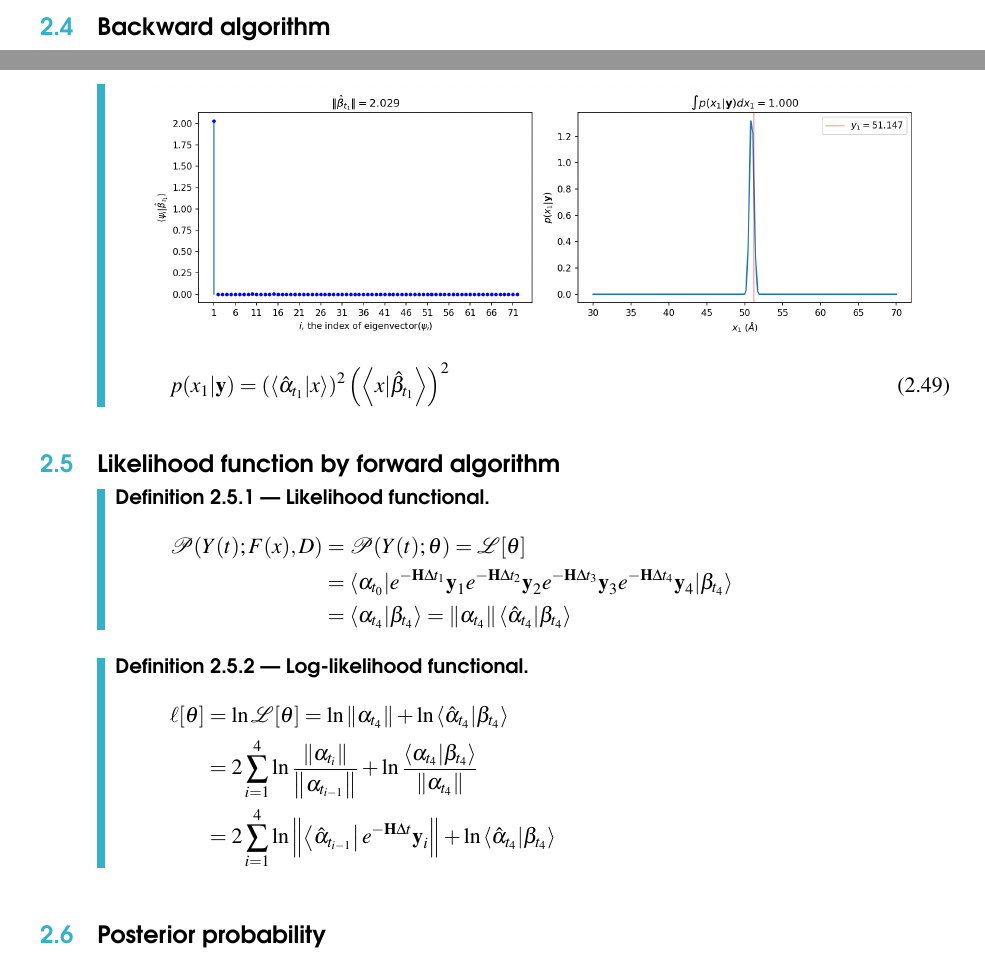
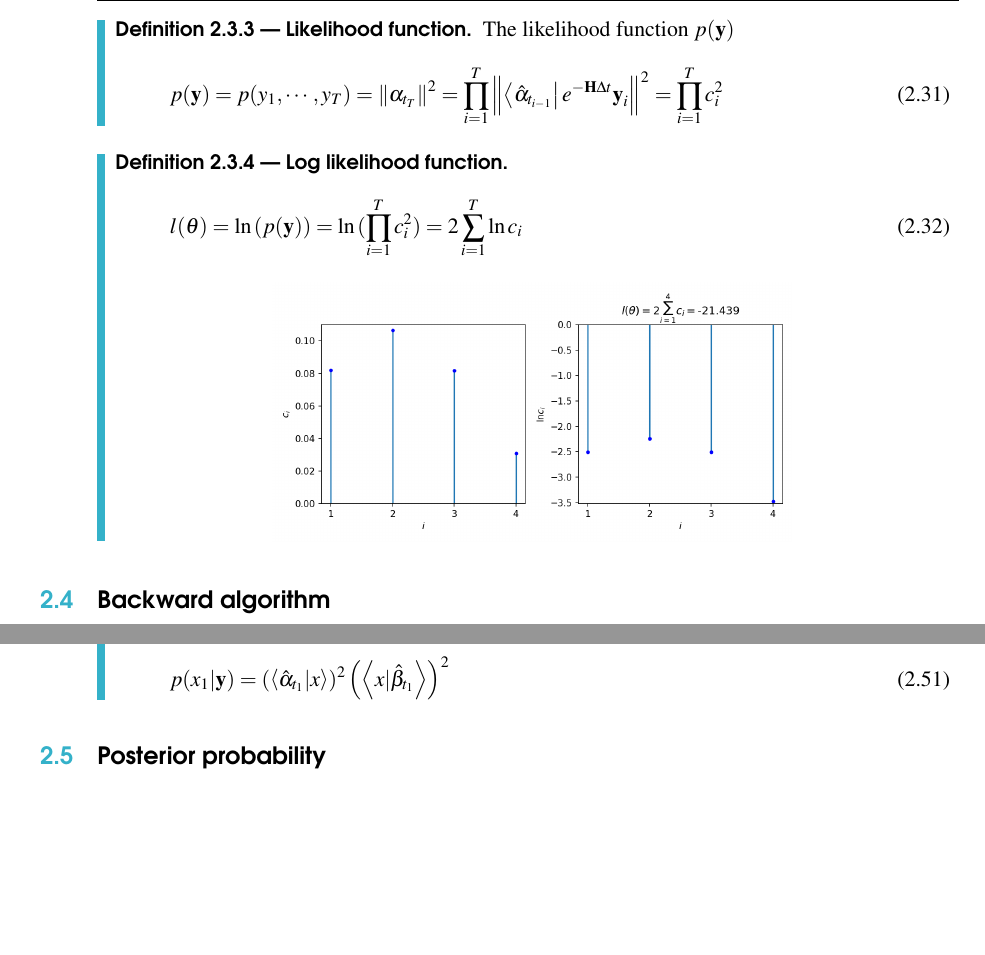
Before and after one commit to yizaochen/em_theory, a LaTeX book (main.tex, which reads Chapters/chapter2.tex): two parts of pages 17 and 21 of 30, joined at a grey line, cut at the place of the change, the shorter picture padded with empty space. Compiled offline with pdfLaTeX.

Commit message:
Baysian framework finish

```diff
--- a/Chapters/chapter2.tex
+++ b/Chapters/chapter2.tex
@@ -308,6 +308,22 @@ Furthermore, the following is consistent
 \end{equation}
 \end{definition}
 
+\begin{definition}[Likelihood function]
+The likelihood function $p(\textbf{y})$
+\begin{equation}
+        p(\textbf{y}) = p(y_1,\cdots,y_T) = \norm{\alpha_{t_{T}}}^2 = \prod_{i=1}^{T} \norm{\left < \hat{\alpha}_{t_{i-1}} \right| e^{-\textbf{H}\Delta t} \textbf{y}_i}^2 = \prod_{i=1}^{T} c_i^2
+\end{equation}
+\end{definition}
+
+\begin{definition}[Log likelihood function]
+\begin{equation}
+        l(\theta) = \ln{(p(\textbf{y}))} = \ln{(\prod_{i=1}^{T} c_i^2)} = 2\sum_{i=1}^{T} \ln{c_i}
+\end{equation}
+\begin{center}
+        \includegraphics[scale=0.45]{ch2/likelihood_example.png}
+\end{center}
+\end{definition}
+
 \section{Backward algorithm}
 \subsection{Probability Meaning}
 First, the $ \left<x|\beta_{t_{\tau}} \right>$ is the probability amplitude of emitting a partial sequence of outputs $(y_{\tau+1},\cdots,y_{T})$ given that the system starts in state $x_{\tau}$. That is,
@@ -442,23 +458,6 @@ the probability meaning is
 \end{equation}
 \end{definition}
 
-\section{Likelihood function by forward algorithm}
-\begin{definition}[Likelihood functional]
-\begin{align*}
-        \mathcal{P}(Y(t) ; F(x),D) &= \mathcal{P}(Y(t) ; \theta)= \mathcal{L}[\theta] \\
-	&= \langle \alpha_{t_0} |e^{-\textbf{H}\Delta t_1}\textbf{y}_1e^{-\textbf{H}\Delta t_2}\textbf{y}_2 e^{-\textbf{H}\Delta t_{3}}\textbf{y}_{3} e^{-\textbf{H}\Delta t_{4}}\textbf{y}_{4} | \beta_{t_{4}} \rangle \\
-	&=  \left < \alpha_{t_{4}} | \beta_{t_{4}} \right > = \norm{\alpha_{t_{4}}} \left < \hat{\alpha}_{t_{4}} | \beta_{t_{4}} \right >
-\end{align*}
-\end{definition}
-
-\begin{definition}[Log-likelihood functional]
-\begin{align*}
-        \ell[\theta] &= \ln \mathcal{L}[\theta] = \ln{\norm{\alpha_{t_{4}}}} + \ln{\left < \hat{\alpha}_{t_{4}} | \beta_{t_{4}} \right >} \\
-        & =2 \sum_{i=1}^{4} \ln{\frac{\norm{\alpha_{t_{i}}}}{\norm{\alpha_{t_{i-1}}}}} + \ln{\frac{ \left < \alpha_{t_{4}} | \beta_{t_{4}}\right>}{\norm{\alpha_{t_{4}}}}} \\
-        & = 2 \sum_{i=1}^{4} \ln{\norm{\left< \hat{\alpha}_{t_{i-1}} \right| e^{-\textbf{H}\Delta t} \textbf{y}_i}} + \ln{\left < \hat{\alpha}_{t_{4}} | \beta_{t_{4}} \right >}
-\end{align*}
-\end{definition}
-
 \section{Posterior probability}
 \begin{definition}[$p(x_{\tau}|\textbf{y})$]
 The posterior probability on a particular state node $x_{\tau}$, where $\textbf{y}$ is all emission sequence
```
Also changed, not shown: Pictures/ch2/likelihood_example.png (added), 9 other files.
